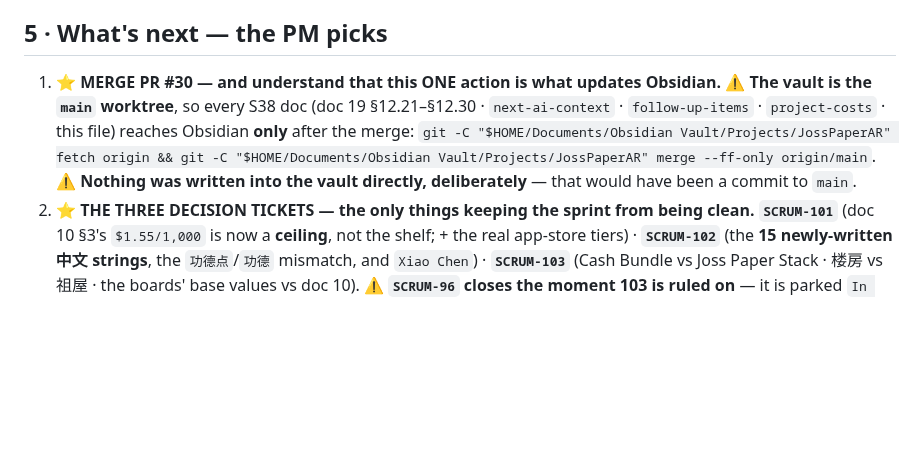
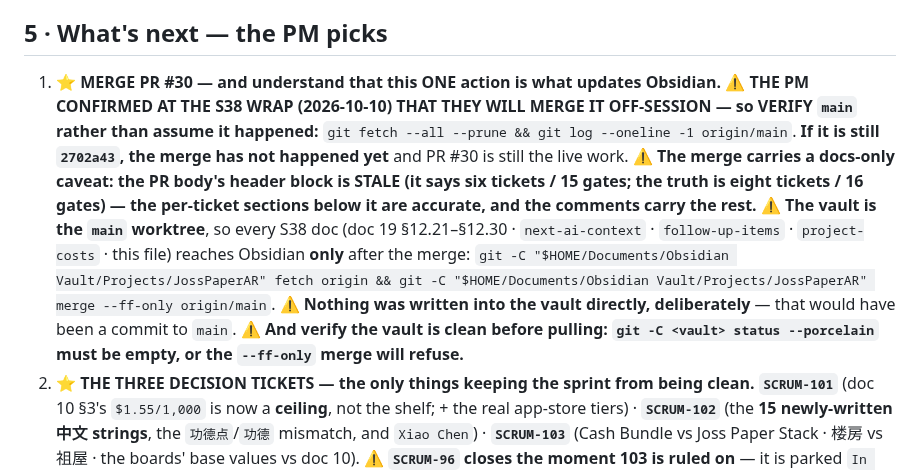
Before and after one commit to HAJIWEE/JossPaperAR, a Markdown page: handover-prompt.md, the part around the change. Drawn GitHub-style; blank space fills up the shorter version.

Commit message:
handover: record the PM's merge decision — they merge PR #30 off-session
Asked at the wrap and answered: PR #30 stays OPEN, the PM merges it themselves and runs the
one-command vault pull. That is the same pattern as previous sessions, so section 5.1 now says
so explicitly and tells the next session to VERIFY main rather than assume the merge happened
(if it is still 2702a43, it has not).

Also added: check the vault is CLEAN before pulling (status --porcelain must be empty, or the
--ff-only merge refuses), and a note that the PR body's header block is stale while its
per-ticket sections are accurate.

No merge performed. Nothing written into the vault - it IS main. CI on e8c76c5: both jobs
completed/success.

```diff
--- a/handover-prompt.md
+++ b/handover-prompt.md
@@ -70,7 +70,7 @@ What S35 delivered:
 
 ## 5 · What's next — the PM picks
 
-1. **⭐ MERGE PR #30 — and understand that this ONE action is what updates Obsidian.** ⚠️ **The vault is the `main` worktree**, so every S38 doc (doc 19 §12.21–§12.30 · `next-ai-context` · `follow-up-items` · `project-costs` · this file) reaches Obsidian **only** after the merge: `git -C "$HOME/Documents/Obsidian Vault/Projects/JossPaperAR" fetch origin && git -C "$HOME/Documents/Obsidian Vault/Projects/JossPaperAR" merge --ff-only origin/main`. ⚠️ **Nothing was written into the vault directly, deliberately** — that would have been a commit to `main`.
+1. **⭐ MERGE PR #30 — and understand that this ONE action is what updates Obsidian.** ⚠️ **THE PM CONFIRMED AT THE S38 WRAP (2026-10-10) THAT THEY WILL MERGE IT OFF-SESSION — so VERIFY `main` rather than assume it happened:** `git fetch --all --prune && git log --oneline -1 origin/main`. **If it is still `2702a43`, the merge has not happened yet** and PR #30 is still the live work. ⚠️ **The merge carries a docs-only caveat: the PR body's header block is STALE (it says six tickets / 15 gates; the truth is eight tickets / 16 gates) — the per-ticket sections below it are accurate, and the comments carry the rest.** ⚠️ **The vault is the `main` worktree**, so every S38 doc (doc 19 §12.21–§12.30 · `next-ai-context` · `follow-up-items` · `project-costs` · this file) reaches Obsidian **only** after the merge: `git -C "$HOME/Documents/Obsidian Vault/Projects/JossPaperAR" fetch origin && git -C "$HOME/Documents/Obsidian Vault/Projects/JossPaperAR" merge --ff-only origin/main`. ⚠️ **Nothing was written into the vault directly, deliberately** — that would have been a commit to `main`. ⚠️ **And verify the vault is clean before pulling: `git -C <vault> status --porcelain` must be empty, or the `--ff-only` merge will refuse.**
 2. **⭐ THE THREE DECISION TICKETS — the only things keeping the sprint from being clean.** **`SCRUM-101`** (doc 10 §3's `$1.55/1,000` is now a **ceiling**, not the shelf; + the real app-store tiers) · **`SCRUM-102`** (the **15 newly-written 中文 strings**, the `功德点`/`功德` mismatch, and `Xiao Chen`) · **`SCRUM-103`** (Cash Bundle vs Joss Paper Stack · 楼房 vs 祖屋 · the boards' base values vs doc 10). ⚠️ **`SCRUM-96` closes the moment 103 is ruled on** — it is parked `In Review` on exactly that.
 3. **⭐ THE DEVICE ARRIVES — then `SCRUM-88`, the highest-value unknown in the project.** ⚠️ **Nothing has ever run on glass**: the clan screens, the tutorial, the scanner/QR, **and now the entire 中文 surface** — the ritual screens' Chinese has been read in the design file and checked by gates, never seen rendering on a phone. ⚠️ **Two things unblock at once:** `SCRUM-92`'s **AC 6 screenshot**, then the device run. Expect it to find what no gate can — S32 found three write-path defects that had never once executed.
 4. **`SCRUM-94`** — the two adjacent Penpot contrast findings (`0e8`'s glyph at **1.99:1** · `7 Store`'s Owned chip at **4.42:1**). ⚠️ Both change artwork, and one is an emoji whose fill may not render as measured.
```
